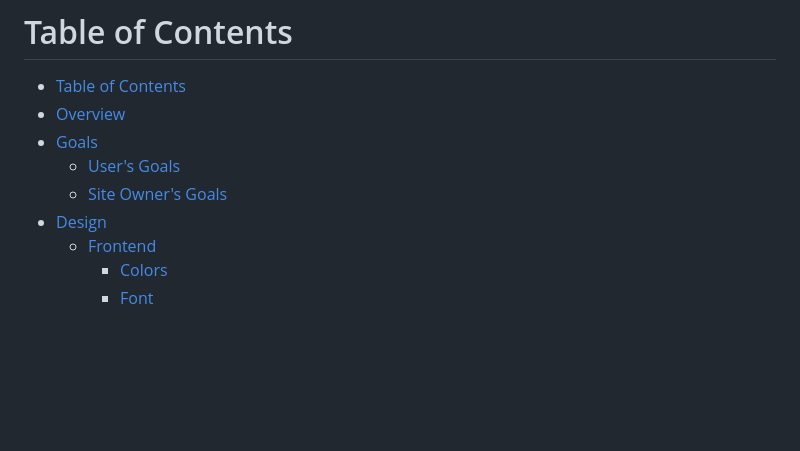
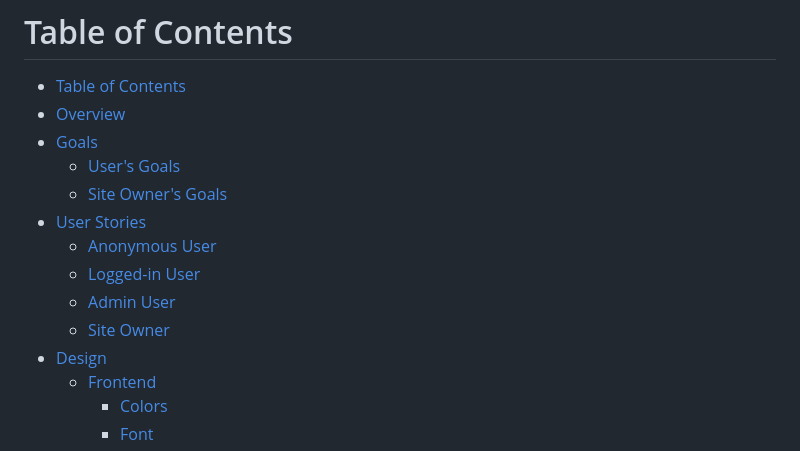
Before and after one commit to khubabshams/owline, a Markdown page: README.md, the part around one of its changes. Drawn GitHub-style; blank space fills up the shorter version.

```diff
--- a/README.md
+++ b/README.md
@@ -10,6 +10,11 @@
 - [Goals](#goals)
   - [User's Goals](#users-goals)
   - [Site Owner's Goals](#site-owners-goals)
+- [User Stories](#user-stories)
+  - [Anonymous User](#anonymous-user)
+  - [Logged-in User](#logged-in-user)
+  - [Admin User](#admin-user)
+  - [Site Owner](#site-owner)
 - [Design](#design)
   - [Frontend](#frontend)
     - [Colors](#colors)
```
Also changed, not shown: other parts of README.md (+48 -0 lines).
